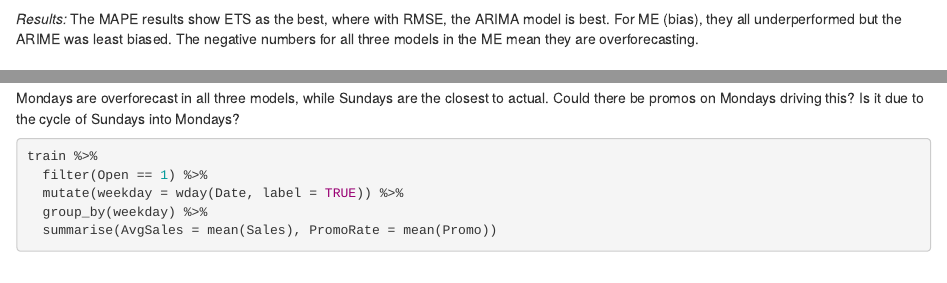
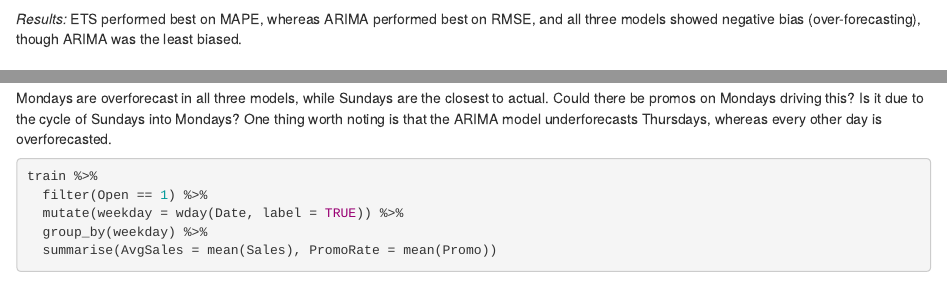
Before and after one commit to sfisher2277/Intelligent-Demand-Forecasting, an R Markdown document (analysis/03_baseline_forecast.Rmd): the page in a window 1100 px wide, from 2340 px down, and a second part further down, joined at a grey line. Rendered offline with R 4.5, knitr and Pandoc, with nearby package versions; some code elsewhere in the file could not run offline.

Commit message:
Refined chunk notes and findings

````diff
--- a/analysis/03_baseline_forecast.Rmd
+++ b/analysis/03_baseline_forecast.Rmd
@@ -81,7 +81,7 @@ fc %>%
   select(.model, MAPE, RMSE, ME)
 ```
 
-*Results:* The MAPE results show ETS as the best, where with RMSE, the ARIMA model is best. For ME (bias), they all underperformed but the ARIME was least biased. The negative numbers for all three models in the ME mean they are overforecasting.
+*Results:* ETS performed best on MAPE, whereas ARIMA performed best on RMSE, and all three models showed negative bias (over-forecasting), though ARIMA was the least biased.
 
 ## Checking Why All Three Models Overforecast.
 
@@ -127,7 +127,7 @@ fc %>%
   summarise(MeanError = mean(error), .groups = "drop")
 ```
 
-Mondays are overforecast in all three models, while Sundays are the closest to actual. Could there be promos on Mondays driving this? Is it due to the cycle of Sundays into Mondays?
+Mondays are overforecast in all three models, while Sundays are the closest to actual. Could there be promos on Mondays driving this? Is it due to the cycle of Sundays into Mondays? One thing worth noting is that the ARIMA model underforecasts Thursdays, whereas every other day is overforecasted.
 
 ```{r}
 train %>%
````
Also changed, not shown: analysis/03_baseline_forecast.html (added).
